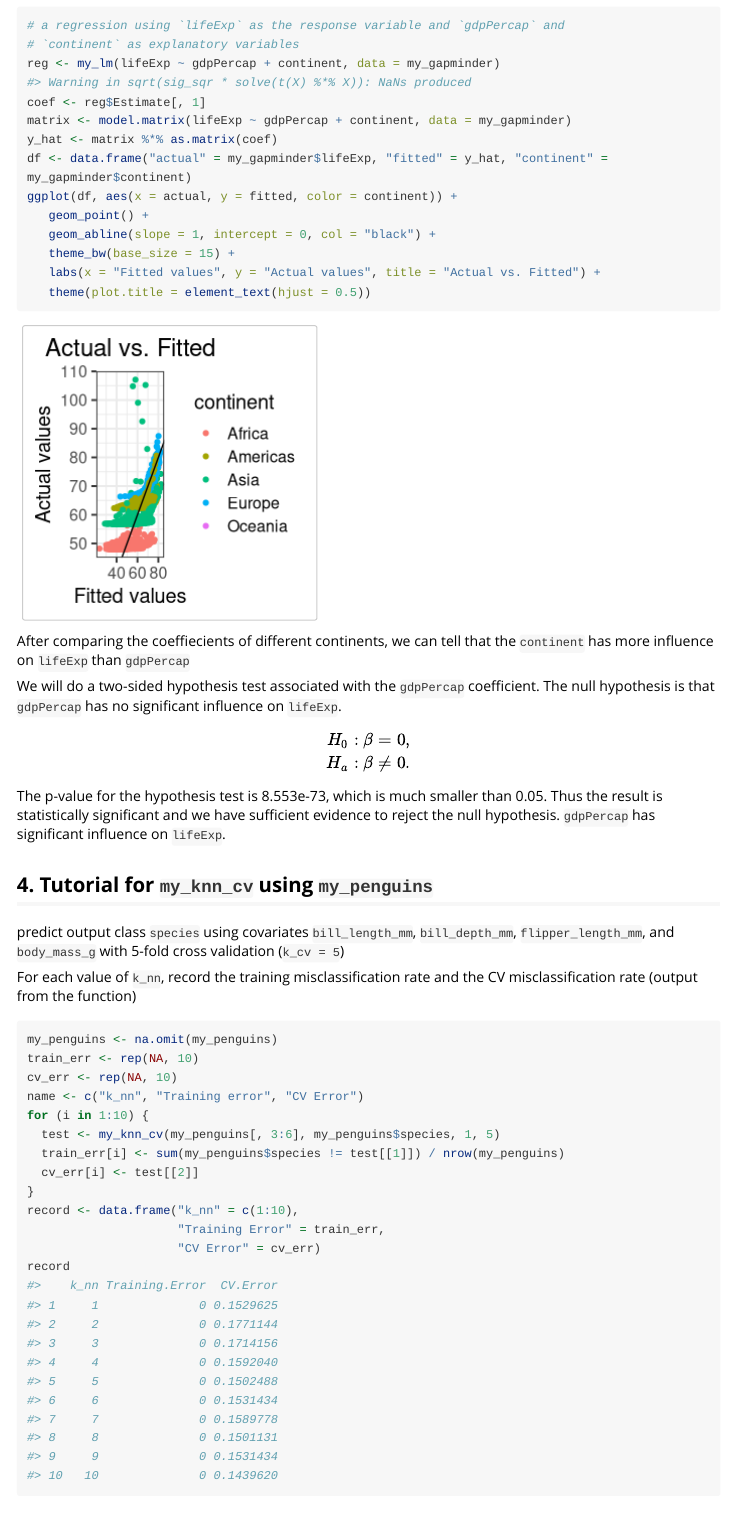
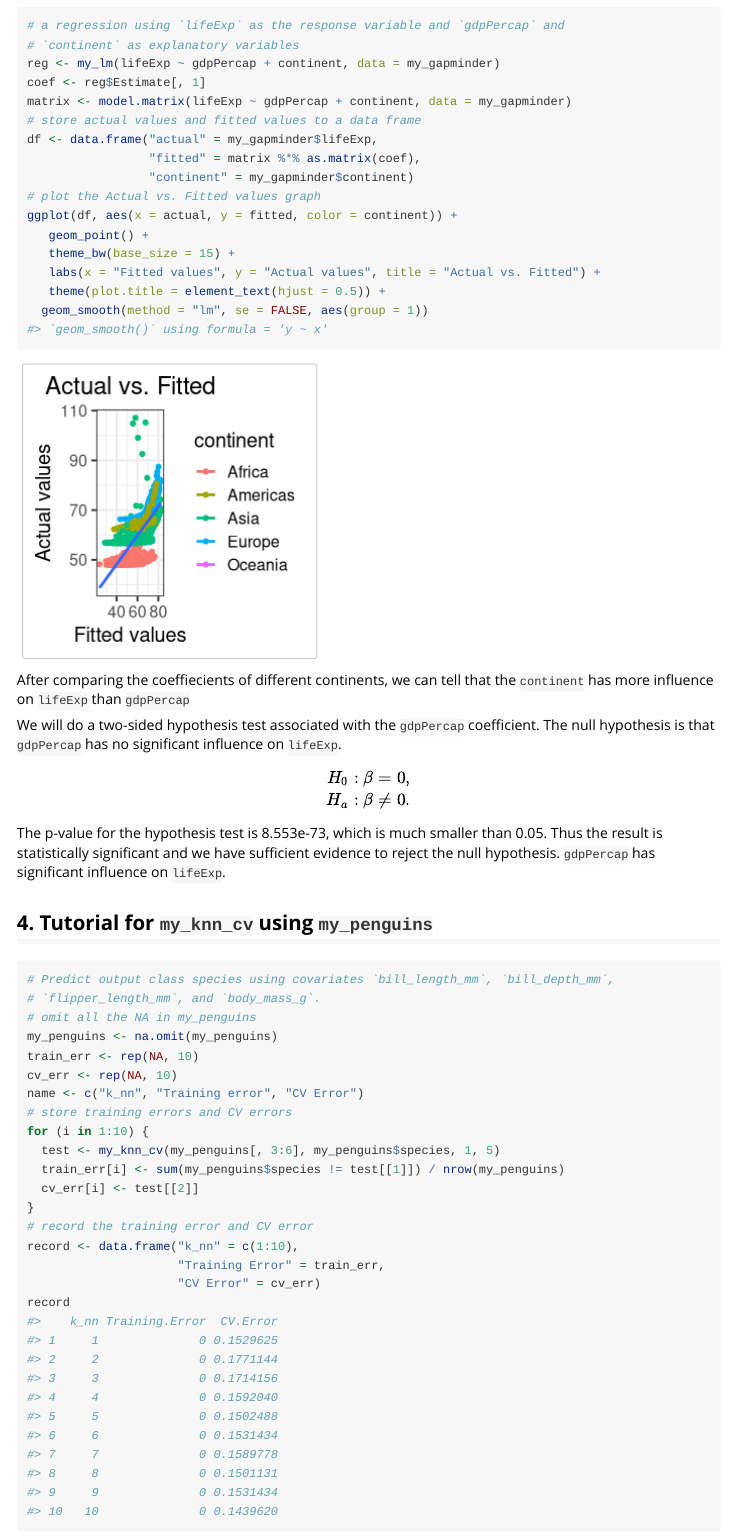
Before and after one commit to Cherry-ty-Pan/STAT302package, an R Markdown document (vignettes/tutorial.Rmd): the page in a window 1100 px wide, from 2510 px down before the commit and from 2560 px down after it, so that both start at the same text. Rendered offline with R 4.5, knitr and Pandoc, with nearby package versions; code that draws random numbers runs with fixed seeds of ours; some code elsewhere in the file could not run offline; long lines of code are wrapped; common packages that the code uses without loading them are loaded; the gapminder table comes from the copy in Python's plotly package.

Commit message:
added comments

````diff
--- a/vignettes/tutorial.Rmd
+++ b/vignettes/tutorial.Rmd
@@ -87,20 +90,23 @@ In this case, p-value is 0.0953, which is greater than 0.05. Thus the result is
 We don't have enough evidence to reject the null hypothesis.
 
 ## 3. Tutorial for `my_lm`
-```{r}
+```{r, warning=FALSE}
 # a regression using `lifeExp` as the response variable and `gdpPercap` and
 # `continent` as explanatory variables
 reg <- my_lm(lifeExp ~ gdpPercap + continent, data = my_gapminder)
 coef <- reg$Estimate[, 1]
 matrix <- model.matrix(lifeExp ~ gdpPercap + continent, data = my_gapminder)
-y_hat <- matrix %*% as.matrix(coef)
-df <- data.frame("actual" = my_gapminder$lifeExp, "fitted" = y_hat, "continent" = my_gapminder$continent)
+# store actual values and fitted values to a data frame
+df <- data.frame("actual" = my_gapminder$lifeExp,
+                 "fitted" = matrix %*% as.matrix(coef),
+                 "continent" = my_gapminder$continent)
+# plot the Actual vs. Fitted values graph
 ggplot(df, aes(x = actual, y = fitted, color = continent)) +
    geom_point() +
-   geom_abline(slope = 1, intercept = 0, col = "black") +
    theme_bw(base_size = 15) +
    labs(x = "Fitted values", y = "Actual values", title = "Actual vs. Fitted") +
-   theme(plot.title = element_text(hjust = 0.5))
+   theme(plot.title = element_text(hjust = 0.5)) +
+  geom_smooth(method = "lm", se = FALSE, aes(group = 1))
 ```
 
 After comparing the coeffiecients of different continents, we can tell that the `continent` has more influence on `lifeExp` than `gdpPercap`
@@ -116,19 +122,22 @@ The p-value for the hypothesis test is 8.553e-73, which is much smaller than 0.0
 
 
 ## 4. Tutorial for `my_knn_cv` using `my_penguins`
-predict output class `species` using covariates `bill_length_mm`, `bill_depth_mm`, `flipper_length_mm`, and `body_mass_g` with 5-fold cross validation (`k_cv = 5`)
 
-For each value of `k_nn`, record the training misclassification rate and the CV misclassification rate (output from the function)
 ```{r}
+# Predict output class species using covariates `bill_length_mm`, `bill_depth_mm`,
+# `flipper_length_mm`, and `body_mass_g`.
+# omit all the NA in my_penguins
 my_penguins <- na.omit(my_penguins)
 train_err <- rep(NA, 10)
 cv_err <- rep(NA, 10)
 name <- c("k_nn", "Training error", "CV Error")
+# store training errors and CV errors
 for (i in 1:10) {
   test <- my_knn_cv(my_penguins[, 3:6], my_penguins$species, 1, 5)
   train_err[i] <- sum(my_penguins$species != test[[1]]) / nrow(my_penguins)
   cv_err[i] <- test[[2]]
 }
+# record the training error and CV error
 record <- data.frame("k_nn" = c(1:10),
                      "Training Error" = train_err,
                      "CV Error" = cv_err)
````
Also changed, not shown: vignettes/tutorial.Rmd (10 more changed lines).
